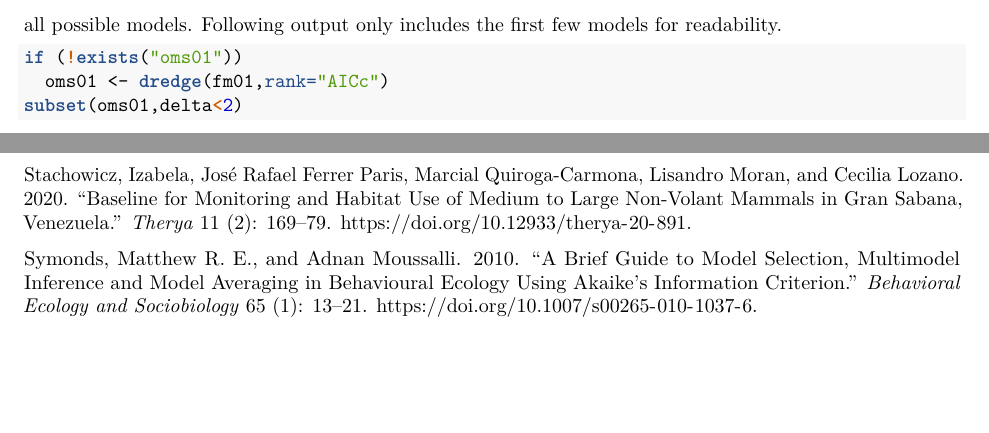
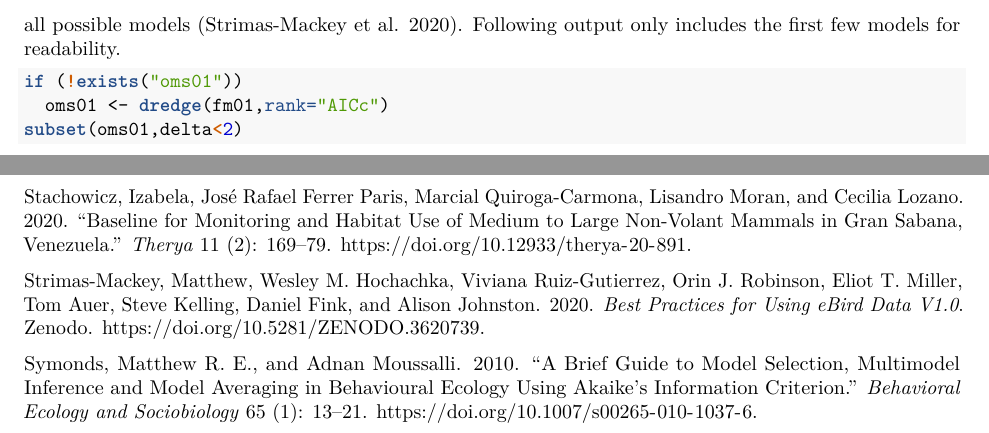
Before and after one commit to icorei/Human_activityGS, an R Markdown document (documentation/supplementary-methods-1.Rmd): two parts of pages 22 and 25 of 25, joined at a grey line, cut so that both start at the same text, the shorter picture padded with empty space. The pictures show the output file documentation/supplementary-methods-1.pdf that the author committed with the source.

Commit message:
Add references

```diff
--- a/documentation/references.bib
+++ b/documentation/references.bib
@@ -119,4 +119,16 @@
   url = {http://www.jstatsoft.org/v43/i10/},
 }
 
+
+@Book{https://doi.org/10.5281/zenodo.3620739,
+  doi = {10.5281/ZENODO.3620739},
+  url = {https://zenodo.org/record/3620739},
+  author = {Matthew Strimas-Mackey and Wesley M. Hochachka and Viviana Ruiz-Gutierrez and Orin J. Robinson and Eliot T. Miller and Tom Auer and Steve Kelling and Daniel Fink and Alison Johnston},
+  language = {en},
+  title = {Best Practices for Using eBird Data v1.0},
+  publisher = {Zenodo},
+  year = {2020},
+  copyright = {GNU General Public License v2.0 or later},
+}
+
 @book{greycite417682,title={Applied Hierarchical Modeling in Ecology: Analysis of distribution, abundance and species richness in R and BUGS: Volume 1: Prelude and Static Models},  author={K{\'e}ry, Marc and Royle, J Andrew},  year={2015},publisher={Academic Press},howpublished = {\url{https://www.elsevier.com/books/applied-hierarchical-modeling-in-ecology-analysis-of-distribution-abundance-and-species-richness-in-r-and-bugs/kery/978-0-12-801378-6}}}
--- a/documentation/references2.bib
+++ b/documentation/references2.bib
@@ -69,6 +69,17 @@
   journal = {Science},
 }
 
+@Book{https://doi.org/10.5281/zenodo.3620739,
+  doi = {10.5281/ZENODO.3620739},
+  url = {https://zenodo.org/record/3620739},
+  author = {Matthew Strimas-Mackey and Wesley M. Hochachka and Viviana Ruiz-Gutierrez and Orin J. Robinson and Eliot T. Miller and Tom Auer and Steve Kelling and Daniel Fink and Alison Johnston},
+  language = {en},
+  title = {Best Practices for Using eBird Data v1.0},
+  publisher = {Zenodo},
+  year = {2020},
+  copyright = {GNU General Public License v2.0 or later},
+}
+
 @Article{MacKenzie_2004,
   doi = {10.1198/108571104x3361},
   url = {https://doi.org/10.1198/108571104x3361},
```
Also changed, not shown: documentation/supplementary-methods-1.Rmd (+2 -2 lines), README.md, documentation/supplementary-methods-1.pdf.
